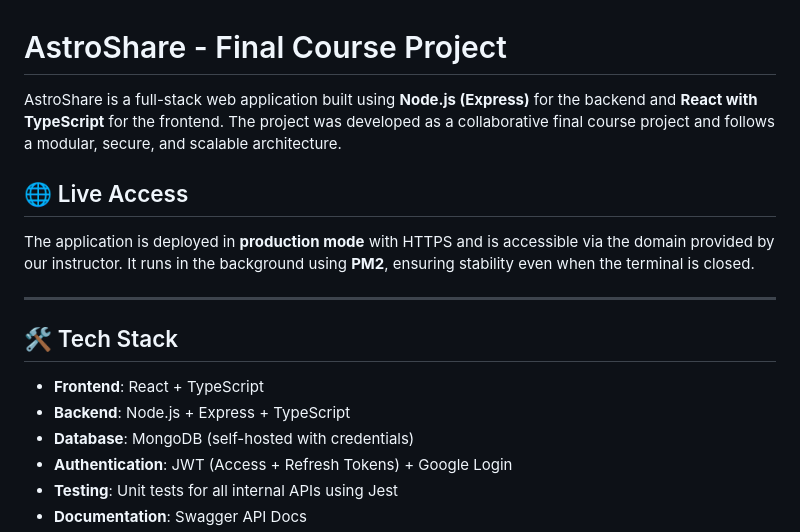
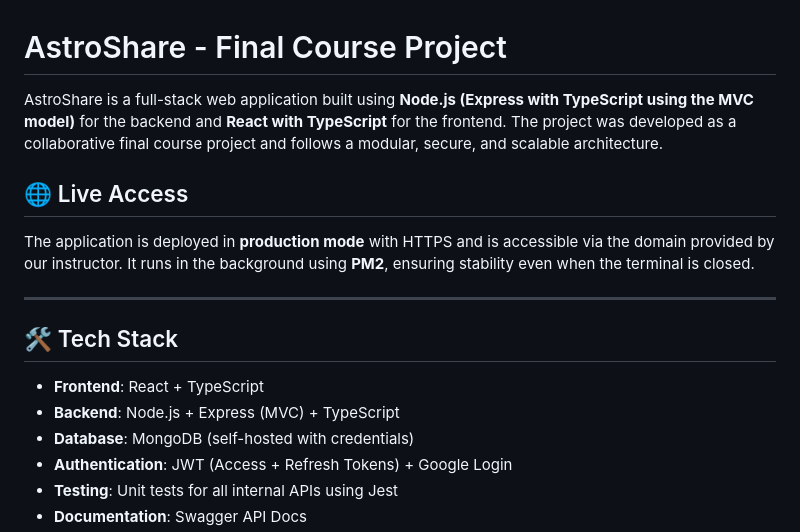
Before and after one commit to Eilonasraf/AsroShareBackend, a Markdown page: README.md, the part around the change. Drawn GitHub-style.

```diff
--- a/README.md
+++ b/README.md
@@ -1,6 +1,6 @@
 # AstroShare - Final Course Project
 
-AstroShare is a full-stack web application built using **Node.js (Express)** for the backend and **React with TypeScript** for the frontend. The project was developed as a collaborative final course project and follows a modular, secure, and scalable architecture.
+AstroShare is a full-stack web application built using **Node.js (Express with TypeScript using the MVC model)** for the backend and **React with TypeScript** for the frontend. The project was developed as a collaborative final course project and follows a modular, secure, and scalable architecture.
 
 ## 🌐 Live Access
 The application is deployed in **production mode** with HTTPS and is accessible via the domain provided by our instructor. It runs in the background using **PM2**, ensuring stability even when the terminal is closed.
@@ -9,7 +9,7 @@ The application is deployed in **production mode** with HTTPS and is accessible
 
 ## 🛠 Tech Stack
 - **Frontend**: React + TypeScript
-- **Backend**: Node.js + Express + TypeScript
+- **Backend**: Node.js + Express (MVC) + TypeScript
 - **Database**: MongoDB (self-hosted with credentials)
 - **Authentication**: JWT (Access + Refresh Tokens) + Google Login
 - **Testing**: Unit tests for all internal APIs using Jest
```
